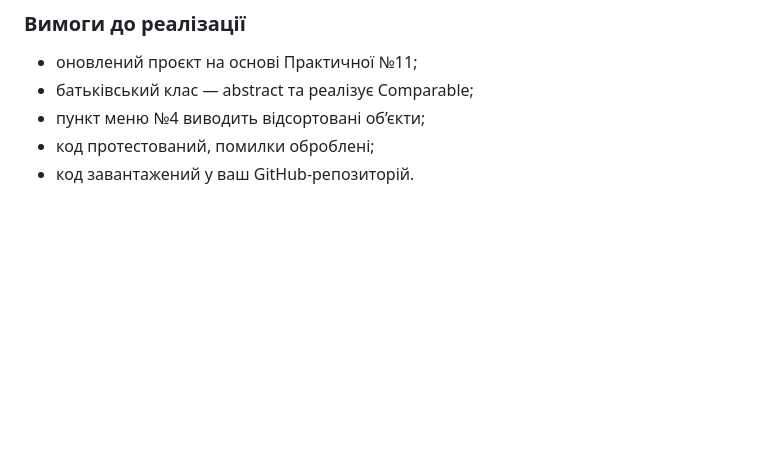
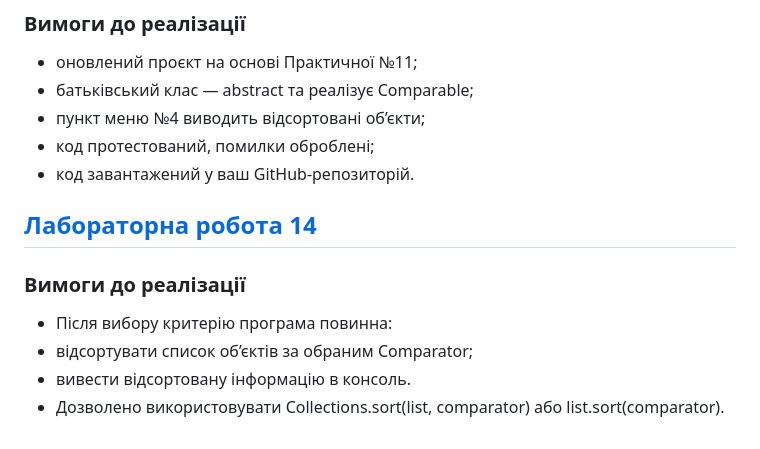
Before and after one commit to BohdanSharubin/java-university-project, a Markdown page: README.md, the part around the change. Drawn GitHub-style; blank space fills up the shorter version.

```diff
--- a/README.md
+++ b/README.md
@@ -54,3 +54,9 @@
 - пункт меню №4 виводить відсортовані об’єкти;
 - код протестований, помилки оброблені;
 - код завантажений у ваш GitHub-репозиторій.
+## [Лабораторна робота 14](https://github.com/BohdanSharubin/java-university-project/tree/lab14)
+### Вимоги до реалізації
+- Після вибору критерію програма повинна:
+- відсортувати список об’єктів за обраним Comparator;
+- вивести відсортовану інформацію в консоль.
+- Дозволено використовувати Collections.sort(list, comparator) або list.sort(comparator).
```
